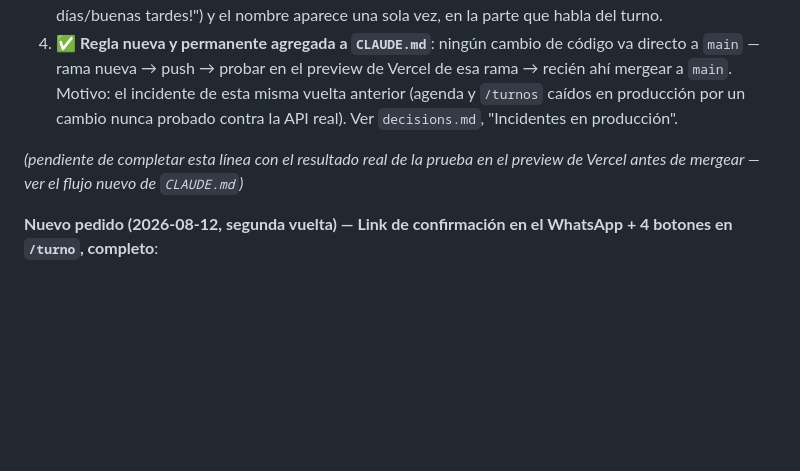
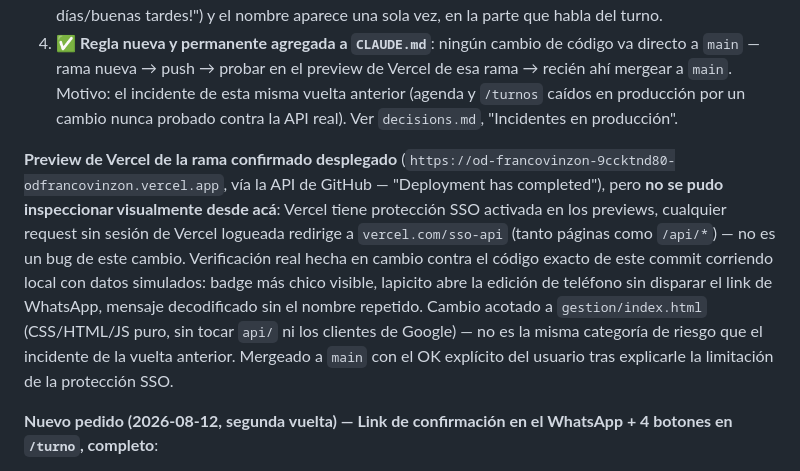
Before and after one commit to faustovinzon9-art/od-francovinzon, a Markdown page: tasks.md, the part around the change. Drawn GitHub-style; blank space fills up the shorter version.

Commit message:
Documentar resultado de la verificación en preview + limitación de SSO
Vercel tiene protección SSO en los previews (páginas y /api/* por
igual) — no se pudo inspeccionar visualmente desde acá. Se confirmó
el deploy completado vía la API de GitHub y se verificó el cambio
(frontend puro, sin tocar api/ ni clientes de Google) contra el
código exacto del commit corriendo local con datos simulados. Merge
autorizado explícitamente por el usuario tras explicarle la
limitación.

Co-Authored-By: Claude Sonnet 5 <noreply@anthropic.com>

```diff
--- a/tasks.md
+++ b/tasks.md
@@ -6,7 +6,7 @@
 3. ✅ **Mensaje de WhatsApp corregido**: el saludo repetía el nombre dos veces en la misma oración ("Hola ... Fausto Vinzon ... turno Fausto Vinzon con Franco..."). Ahora el saludo es genérico ("¡Hola, buenos días/buenas tardes!") y el nombre aparece una sola vez, en la parte que habla del turno.
 4. ✅ **Regla nueva y permanente agregada a `CLAUDE.md`**: ningún cambio de código va directo a `main` — rama nueva → push → probar en el preview de Vercel de esa rama → recién ahí mergear a `main`. Motivo: el incidente de esta misma vuelta anterior (agenda y `/turnos` caídos en producción por un cambio nunca probado contra la API real). Ver `decisions.md`, "Incidentes en producción".
 
-*(pendiente de completar esta línea con el resultado real de la prueba en el preview de Vercel antes de mergear — ver el flujo nuevo de `CLAUDE.md`)*
+**Preview de Vercel de la rama confirmado desplegado** (`https://od-francovinzon-9ccktnd80-odfrancovinzon.vercel.app`, vía la API de GitHub — "Deployment has completed"), pero **no se pudo inspeccionar visualmente desde acá**: Vercel tiene protección SSO activada en los previews, cualquier request sin sesión de Vercel logueada redirige a `vercel.com/sso-api` (tanto páginas como `/api/*`) — no es un bug de este cambio. Verificación real hecha en cambio contra el código exacto de este commit corriendo local con datos simulados: badge más chico visible, lapicito abre la edición de teléfono sin disparar el link de WhatsApp, mensaje decodificado sin el nombre repetido. Cambio acotado a `gestion/index.html` (CSS/HTML/JS puro, sin tocar `api/` ni los clientes de Google) — no es la misma categoría de riesgo que el incidente de la vuelta anterior. Mergeado a `main` con el OK explícito del usuario tras explicarle la limitación de la protección SSO.
 
 **Nuevo pedido (2026-08-12, segunda vuelta) — Link de confirmación en el WhatsApp + 4 botones en `/turno`, completo**:
 1. ✅ **Link de confirmación en el mensaje de WhatsApp**: la nueva línea "Para confirmar, cancelar o cambiar el turno, entrá acá: [link]" se agregó al mensaje precargado del botón de WhatsApp de cada fila en `/gestion` (`mensajeRecordatorio()`), con el mismo link que ya usaba el QR del ticket térmico (`/turno?eventId=...`). Texto del mensaje reescrito según el pedido explícito (saludo dinámico buenos días/tardes, "con Franco", "Te esperamos") — revierte una decisión anterior, ver `decisions.md`. El emoji 🤗 pedido para el mensaje se dejó afuera a propósito por el bug ya comprobado de corrupción de emoji en `wa.me` (ver `decisions.md`), no por decisión propia — se avisa explícitamente, no es un olvido.
```
Also changed, not shown: CLAUDE.md (+2 -0 lines).
